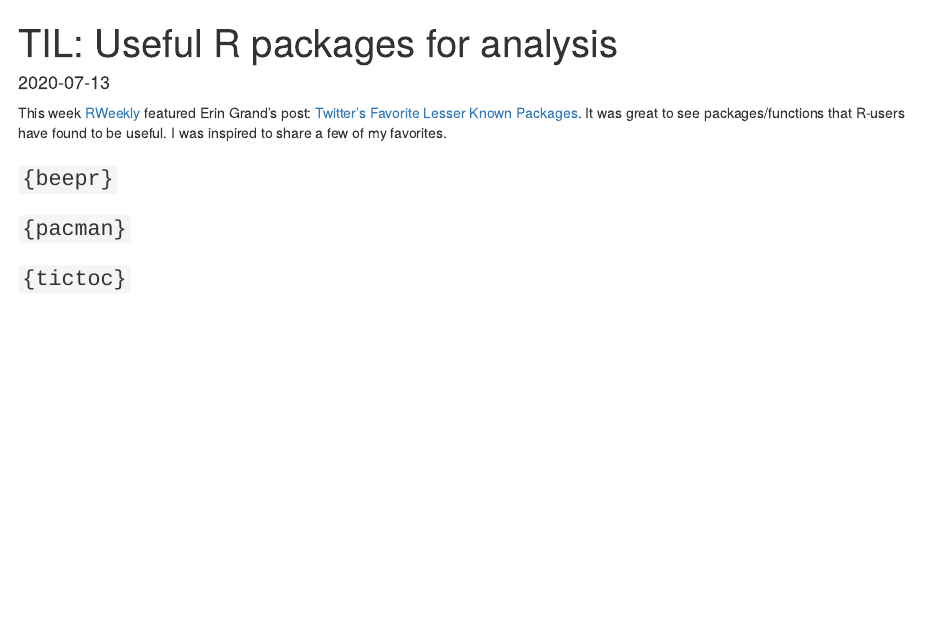
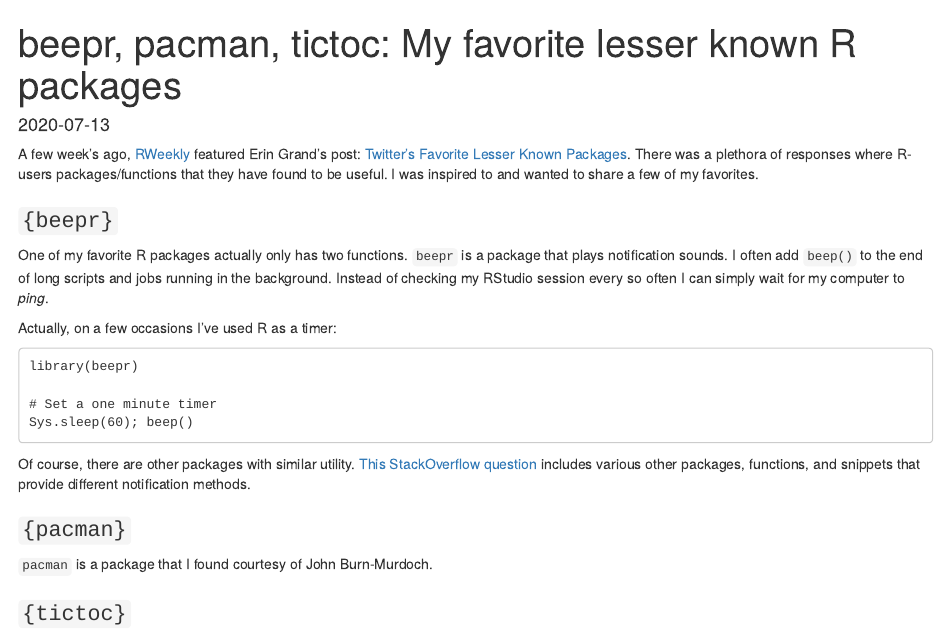
Before and after one commit to OTStats/OTStats.github.io, an R Markdown document (_R/2020-07-13-useful-packages.Rmd): the page in a window 1100 px wide, from its top. Rendered offline with R 4.5, knitr and Pandoc, with nearby package versions.

Commit message:
Update 2020-07-13-useful-packages.Rmd

````diff
--- a/_R/2020-07-13-useful-packages.Rmd
+++ b/_R/2020-07-13-useful-packages.Rmd
@@ -1,5 +1,5 @@
 ---
-title: "TIL: Useful R packages for analysis"
+title: "beepr, pacman, tictoc: My favorite lesser known R packages"
 date: 2020-07-13
 category: r
 tags: [r]
@@ -9,11 +9,25 @@
 knitr::opts_chunk$set(echo = TRUE, message = FALSE, warning = FALSE, cache = TRUE)
 ```
 
-
-This week [RWeekly](https://rweekly.org/) featured Erin Grand's post: [Twitter's Favorite Lesser Known Packages](https://eringrand.github.io/fave_r_functions/). It was great to see packages/functions that R-users have found to be useful. I was inspired to share a few of my favorites.
+A few week's ago, [RWeekly](https://rweekly.org/) featured Erin Grand's post: [Twitter's Favorite Lesser Known Packages](https://eringrand.github.io/fave_r_functions/).
+There was a plethora of responses where R-users packages/functions that they have found to be useful. I was inspired to and wanted to share a few of my favorites.
 
 ### `{beepr}`
 
+One of my favorite R packages actually only has two functions. `beepr` is a package that plays notification sounds. I often add `beep()` to the end of long scripts and jobs running in the background. Instead of checking my RStudio session every so often I can simply wait for my computer to *ping*.
+
+Actually, on a few occasions I've used R as a timer:
+```
+library(beepr)
+
+# Set a one minute timer
+Sys.sleep(60); beep()
+```
+
+Of course, there are other packages with similar utility. [This StackOverflow question](https://stackoverflow.com/questions/3365657/is-there-a-way-to-make-r-beep-play-a-sound-at-the-end-of-a-script) includes various other packages, functions, and snippets that provide different notification methods.
+
 ### `{pacman}`
 
+`pacman` is a package that I found courtesy of John Burn-Murdoch.
+
 ### `{tictoc}`
````
